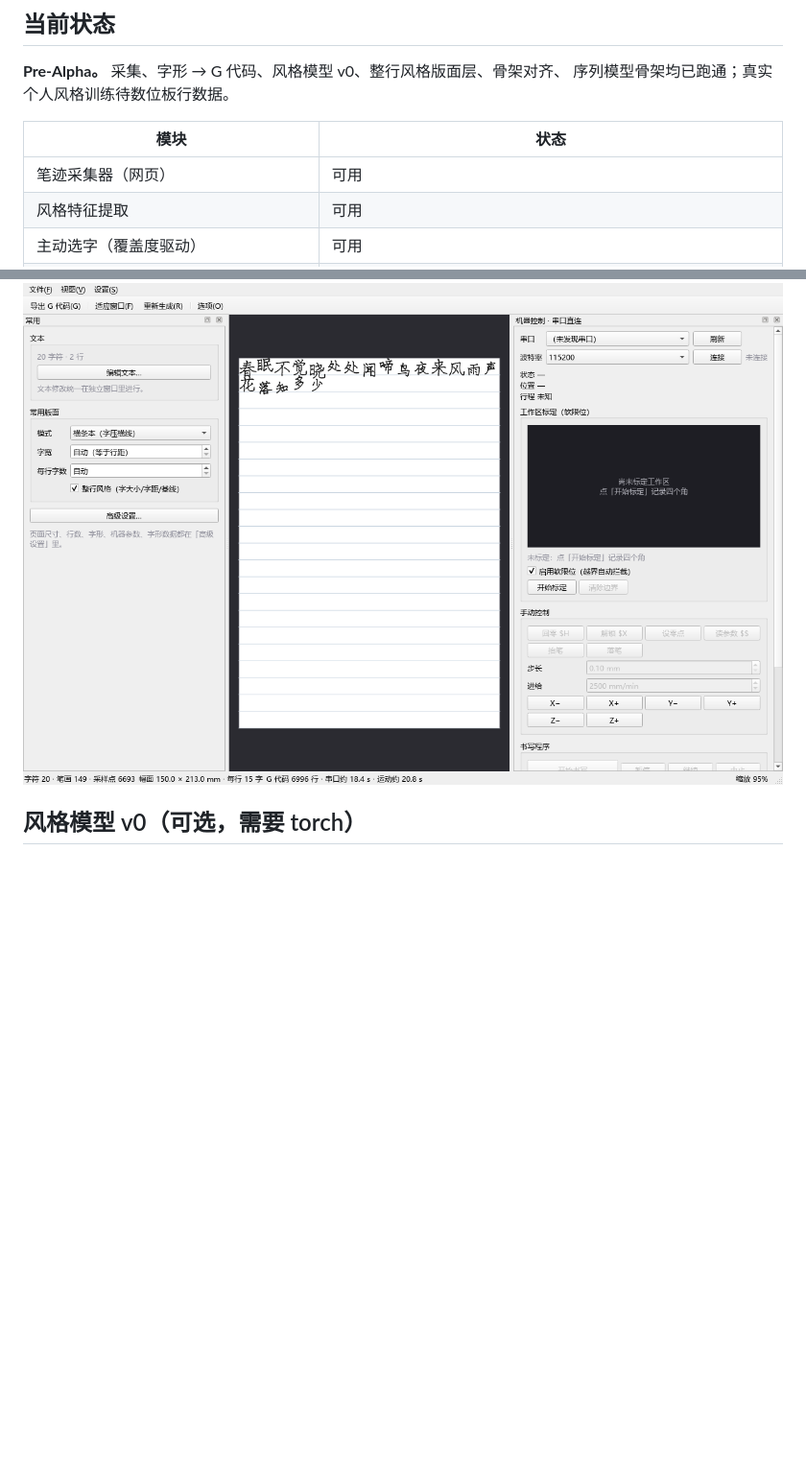
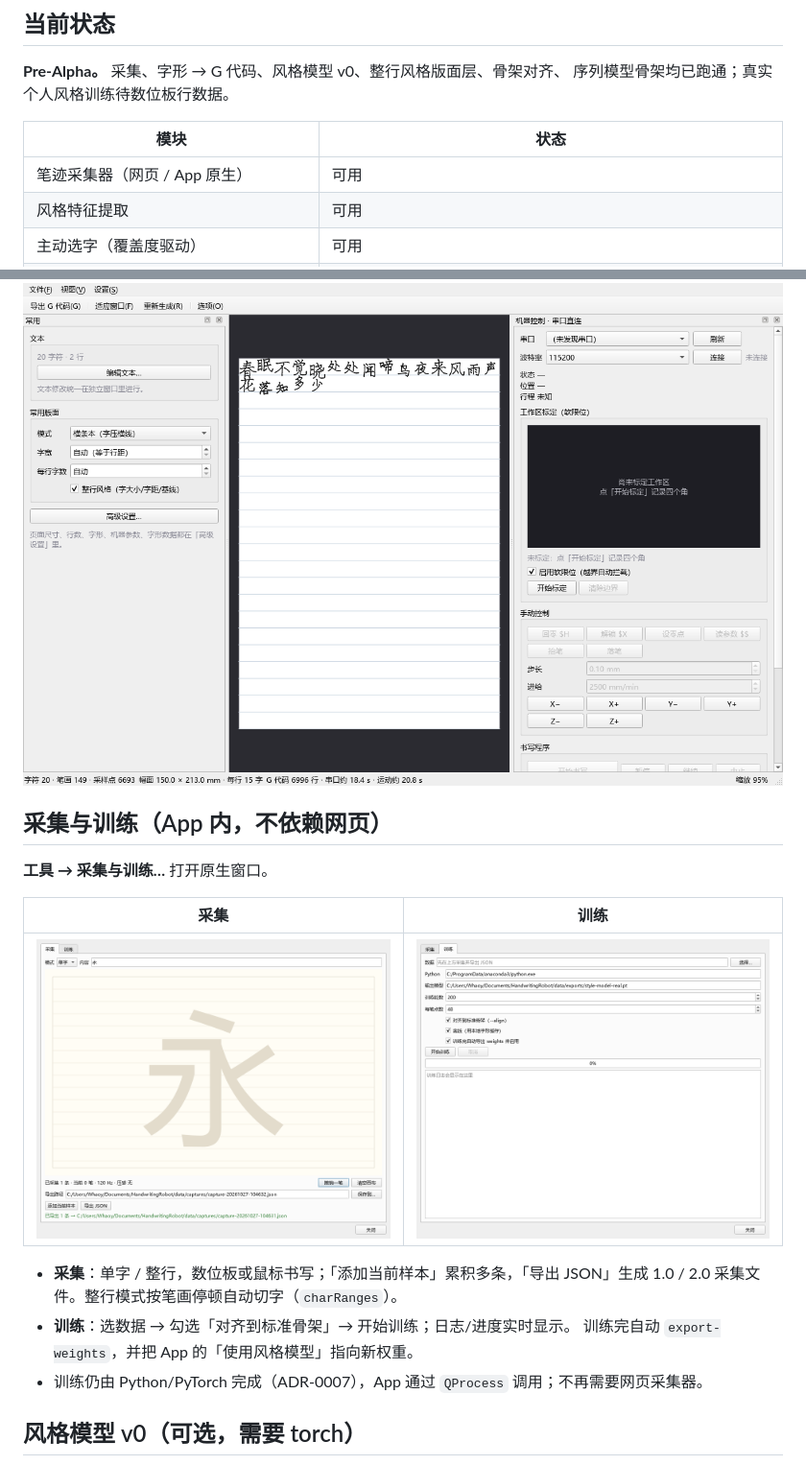
Before and after one commit to ccbda3/HandwritingRobot, a Markdown page: README.md, 2 parts joined by grey strips. Shown: that part at 96% size. Drawn GitHub-style; pictures changed too: docs/images/capture-tab.png (added), docs/images/train-tab.png (added); blank space fills up the shorter version.

```diff
--- a/README.md
+++ b/README.md
@@ -30,7 +30,7 @@ handwriting compose svg     --file drawing.svg --svg preview.svg
 
 | 模块 | 状态 |
 |---|---|
-| 笔迹采集器（网页） | 可用 |
+| 笔迹采集器（网页 / App 原生） | 可用 |
 | 风格特征提取 | 可用 |
 | 主动选字（覆盖度驱动） | 可用 |
 | 字形骨架 → 轨迹 → G 代码 | 可用 |
@@ -63,6 +63,20 @@ handwriting compose svg     --file drawing.svg --svg preview.svg
 「整行风格」开启后，字大小与基线会有统计波动，横条本仍压在横线上：
 
 <img src="docs/images/line-style.png" width="860" alt="整行风格">
+
+## 采集与训练（App 内，不依赖网页）
+
+**工具 → 采集与训练…** 打开原生窗口。
+
+| 采集 | 训练 |
+|---|---|
+| <img src="docs/images/capture-tab.png" width="420" alt="采集"> | <img src="docs/images/train-tab.png" width="420" alt="训练"> |
+
+- **采集**：单字 / 整行，数位板或鼠标书写；「添加当前样本」累积多条，「导出 JSON」生成
+  1.0 / 2.0 采集文件。整行模式按笔画停顿自动切字（`charRanges`）。
+- **训练**：选数据 → 勾选「对齐到标准骨架」→ 开始训练；日志/进度实时显示。
+  训练完自动 `export-weights`，并把 App 的「使用风格模型」指向新权重。
+- 训练仍由 Python/PyTorch 完成（ADR-0007），App 通过 `QProcess` 调用；不再需要网页采集器。
 
 ## 风格模型 v0（可选，需要 torch）
 
```
Also changed, not shown: CHANGELOG.md (+4 -0 lines), docs/model.md (+2 -0 lines), 8 other files.
